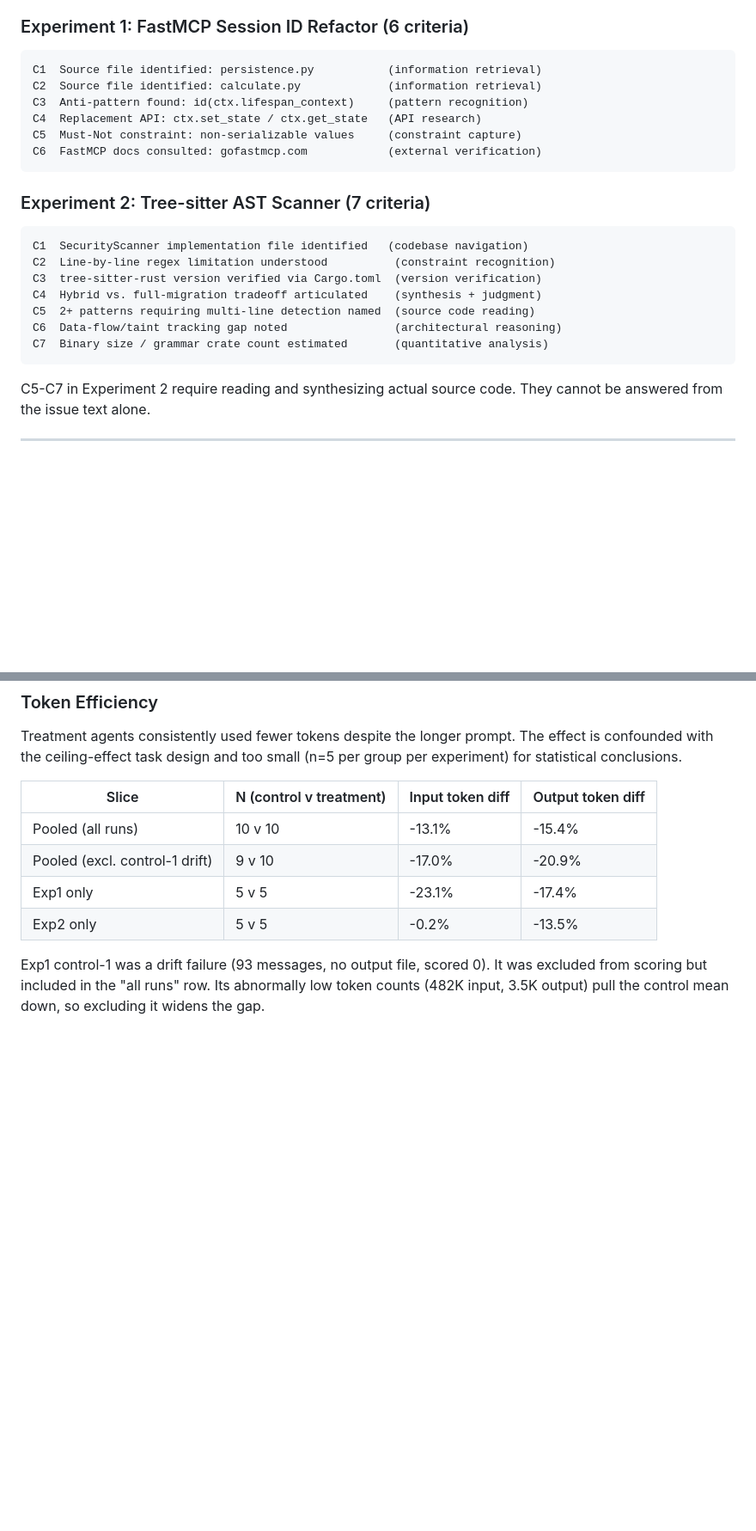
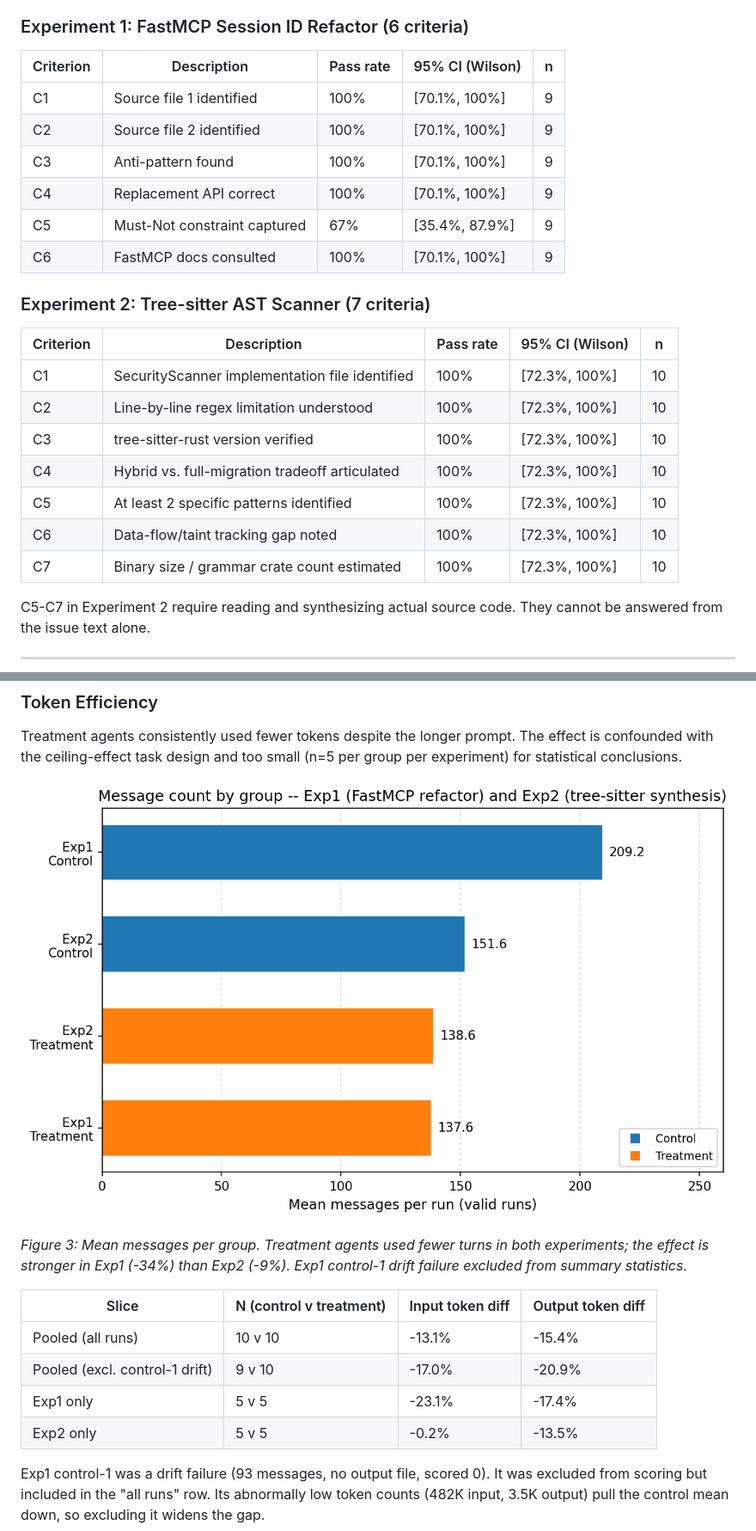
Before and after one commit to clouatre-labs/prompt-repetition-experiments, a Markdown page: README.md, 2 parts joined by grey strips. Shown at 86% size. Rendered like a GitHub page; pictures changed too: figures/fig3-message-counts.png (added); blank space fills up the shorter version.

````diff
--- a/README.md
+++ b/README.md
@@ -37,26 +45,26 @@ Each delegate's output was scored against a pre-registered binary rubric (0/1 pe
 
 ### Experiment 1: FastMCP Session ID Refactor (6 criteria)
 
-```text
-C1  Source file identified: persistence.py           (information retrieval)
-C2  Source file identified: calculate.py             (information retrieval)
-C3  Anti-pattern found: id(ctx.lifespan_context)     (pattern recognition)
-C4  Replacement API: ctx.set_state / ctx.get_state   (API research)
-C5  Must-Not constraint: non-serializable values     (constraint capture)
-C6  FastMCP docs consulted: gofastmcp.com            (external verification)
-```
+| Criterion | Description | Pass rate | 95% CI (Wilson) | n |
+|-----------|-------------|-----------|-----------------|---|
+| C1 | Source file 1 identified | 100% | [70.1%, 100%] | 9 |
+| C2 | Source file 2 identified | 100% | [70.1%, 100%] | 9 |
+| C3 | Anti-pattern found | 100% | [70.1%, 100%] | 9 |
+| C4 | Replacement API correct | 100% | [70.1%, 100%] | 9 |
+| C5 | Must-Not constraint captured | 67% | [35.4%, 87.9%] | 9 |
+| C6 | FastMCP docs consulted | 100% | [70.1%, 100%] | 9 |
 
 ### Experiment 2: Tree-sitter AST Scanner (7 criteria)
 
-```text
-C1  SecurityScanner implementation file identified   (codebase navigation)
-C2  Line-by-line regex limitation understood          (constraint recognition)
-C3  tree-sitter-rust version verified via Cargo.toml  (version verification)
-C4  Hybrid vs. full-migration tradeoff articulated    (synthesis + judgment)
-C5  2+ patterns requiring multi-line detection named  (source code reading)
-C6  Data-flow/taint tracking gap noted                (architectural reasoning)
-C7  Binary size / grammar crate count estimated       (quantitative analysis)
-```
+| Criterion | Description | Pass rate | 95% CI (Wilson) | n |
+|-----------|-------------|-----------|-----------------|---|
+| C1 | SecurityScanner implementation file identified | 100% | [72.3%, 100%] | 10 |
+| C2 | Line-by-line regex limitation understood | 100% | [72.3%, 100%] | 10 |
+| C3 | tree-sitter-rust version verified | 100% | [72.3%, 100%] | 10 |
+| C4 | Hybrid vs. full-migration tradeoff articulated | 100% | [72.3%, 100%] | 10 |
+| C5 | At least 2 specific patterns identified | 100% | [72.3%, 100%] | 10 |
+| C6 | Data-flow/taint tracking gap noted | 100% | [72.3%, 100%] | 10 |
+| C7 | Binary size / grammar crate count estimated | 100% | [72.3%, 100%] | 10 |
 
 C5-C7 in Experiment 2 require reading and synthesizing actual source code. They cannot be answered from the issue text alone.
 
@@ -123,6 +146,10 @@ Perfect scores across all 10 runs. Complete ceiling effect. The rubric was desig
 ### Token Efficiency
 
 Treatment agents consistently used fewer tokens despite the longer prompt. The effect is confounded with the ceiling-effect task design and too small (n=5 per group per experiment) for statistical conclusions.
+
+![Message counts by group and experiment](figures/fig3-message-counts.png)
+
+*Figure 3: Mean messages per group. Treatment agents used fewer turns in both experiments; the effect is stronger in Exp1 (-34%) than Exp2 (-9%). Exp1 control-1 drift failure excluded from summary statistics.*
 
 | Slice | N (control v treatment) | Input token diff | Output token diff |
 |---|---|---|---|
````
Also changed, not shown: other parts of README.md (+33 -0 lines), DATA_DICTIONARY.md (+39 -0 lines), figures/fig1-token-distribution.png (added), figures/fig2-criterion-pass-rates.png (added), 5 other files.
